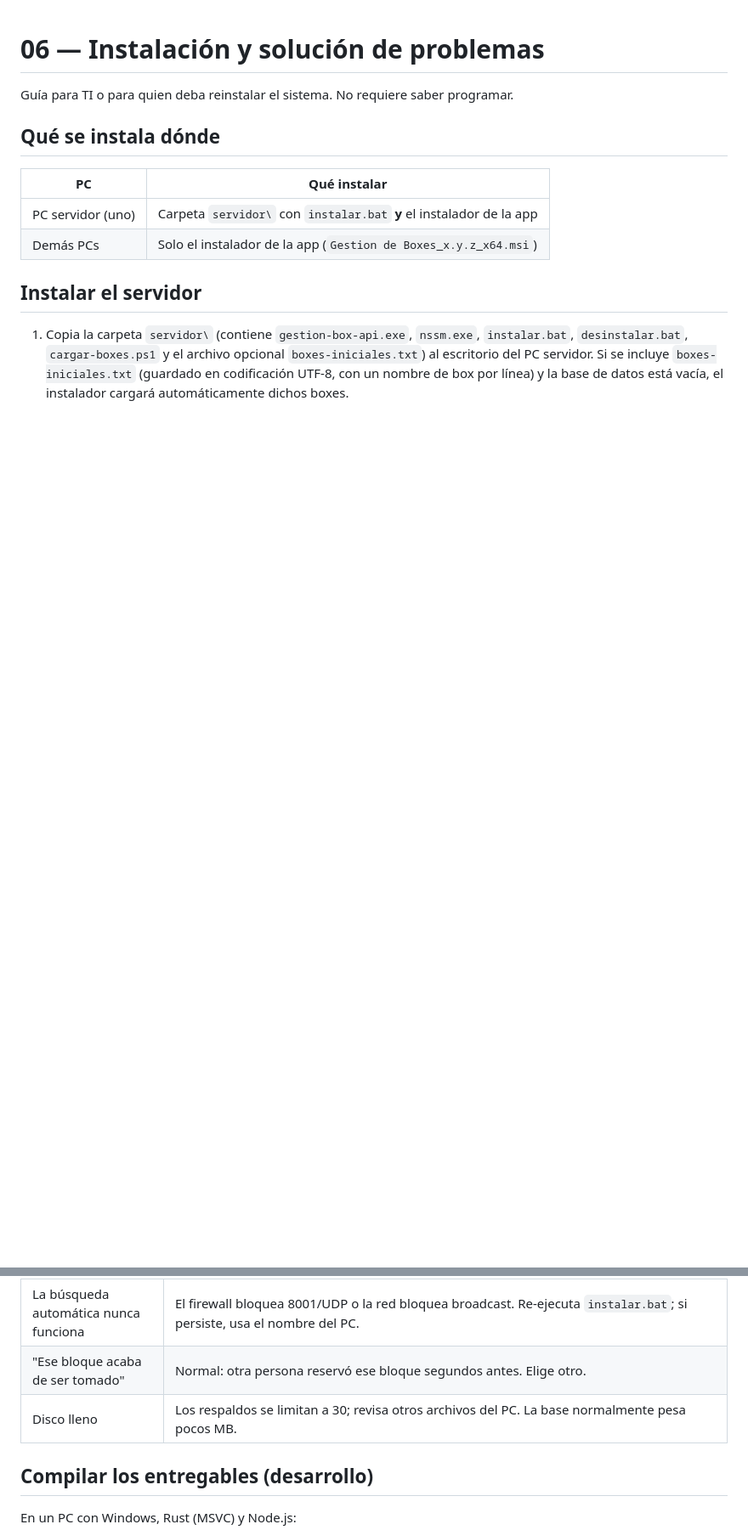
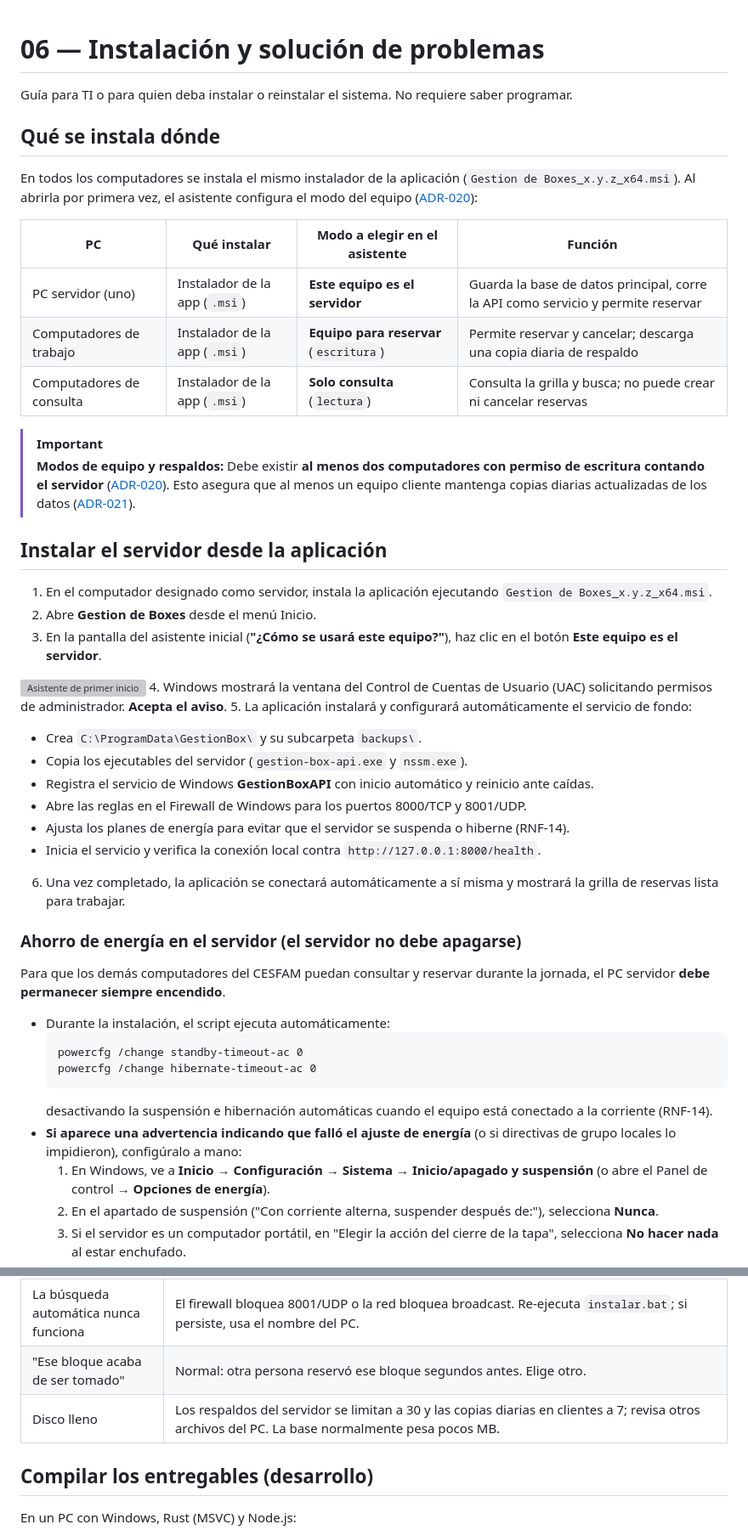
Before and after one commit to Demiannnnnn/Cesfam-Boxs, a Markdown page: docs/06-instalacion.md, 2 parts joined by grey strips. Shown at 85% size. Rendered like a GitHub page; blank space fills up the shorter version; grey boxes are pictures that could not be loaded.

````diff
--- a/docs/06-instalacion.md
+++ b/docs/06-instalacion.md
@@ -1,17 +1,49 @@
 # 06 — Instalación y solución de problemas
 
-Guía para TI o para quien deba reinstalar el sistema. No requiere saber programar.
+Guía para TI o para quien deba instalar o reinstalar el sistema. No requiere saber programar.
 
 ## Qué se instala dónde
 
-| PC | Qué instalar |
-|---|---|
-| PC servidor (uno) | Carpeta `servidor\` con `instalar.bat` **y** el instalador de la app |
-| Demás PCs | Solo el instalador de la app (`Gestion de Boxes_x.y.z_x64.msi`) |
+En todos los computadores se instala el mismo instalador de la aplicación (`Gestion de Boxes_x.y.z_x64.msi`). Al abrirla por primera vez, el asistente configura el modo del equipo ([ADR-020](../.ai-context/decisiones.md#adr-020--2026-11-06--aceptada--tres-modos-de-equipo-elegidos-al-instalar)):
 
-## Instalar el servidor
+| PC | Qué instalar | Modo a elegir en el asistente | Función |
+|---|---|---|---|
+| PC servidor (uno) | Instalador de la app (`.msi`) | **Este equipo es el servidor** | Guarda la base de datos principal, corre la API como servicio y permite reservar |
+| Computadores de trabajo | Instalador de la app (`.msi`) | **Equipo para reservar** (`escritura`) | Permite reservar y cancelar; descarga una copia diaria de respaldo |
+| Computadores de consulta | Instalador de la app (`.msi`) | **Solo consulta** (`lectura`) | Consulta la grilla y busca; no puede crear ni cancelar reservas |
 
-1. Copia la carpeta `servidor\` (contiene `gestion-box-api.exe`, `nssm.exe`, `instalar.bat`,
-   `desinstalar.bat`, `cargar-boxes.ps1` y el archivo opcional `boxes-iniciales.txt`) al escritorio del PC servidor.
-   Si se incluye `boxes-iniciales.txt` (guardado en codificación UTF-8, con un nombre de box por línea)
-   y la base de datos está vacía, el instalador cargará automáticamente dichos boxes.
+> [!IMPORTANT]
+> **Modos de equipo y respaldos:** Debe existir **al menos dos computadores con permiso de escritura contando el servidor** ([ADR-020](../.ai-context/decisiones.md#adr-020--2026-11-06--aceptada--tres-modos-de-equipo-elegidos-al-instalar)). Esto asegura que al menos un equipo cliente mantenga copias diarias actualizadas de los datos ([ADR-021](../.ai-context/decisiones.md#adr-021--2026-11-06--aceptada--copia-diaria-de-la-base-en-los-equipos-de-escritura)).
+
+## Instalar el servidor desde la aplicación
+
+1. En el computador designado como servidor, instala la aplicación ejecutando `Gestion de Boxes_x.y.z_x64.msi`.
+2. Abre **Gestion de Boxes** desde el menú Inicio.
+3. En la pantalla del asistente inicial (**"¿Cómo se usará este equipo?"**), haz clic en el botón **Este equipo es el servidor**.
+
+![Asistente de primer inicio](img/asistente.png)
+4. Windows mostrará la ventana del Control de Cuentas de Usuario (UAC) solicitando permisos de administrador. **Acepta el aviso**.
+5. La aplicación instalará y configurará automáticamente el servicio de fondo:
+   - Crea `C:\ProgramData\GestionBox\` y su subcarpeta `backups\`.
+   - Copia los ejecutables del servidor (`gestion-box-api.exe` y `nssm.exe`).
+   - Registra el servicio de Windows **GestionBoxAPI** con inicio automático y reinicio ante caídas.
+   - Abre las reglas en el Firewall de Windows para los puertos 8000/TCP y 8001/UDP.
+   - Ajusta los planes de energía para evitar que el servidor se suspenda o hiberne (RNF-14).
+   - Inicia el servicio y verifica la conexión local contra `http://127.0.0.1:8000/health`.
+6. Una vez completado, la aplicación se conectará automáticamente a sí misma y mostrará la grilla de reservas lista para trabajar.
+
+### Ahorro de energía en el servidor (el servidor no debe apagarse)
+
+Para que los demás computadores del CESFAM puedan consultar y reservar durante la jornada, el PC servidor **debe permanecer siempre encendido**.
+
+- Durante la instalación, el script ejecuta automáticamente:
+  ```cmd
+  powercfg /change standby-timeout-ac 0
+  powercfg /change hibernate-timeout-ac 0
+  ```
+  desactivando la suspensión e hibernación automáticas cuando el equipo está conectado a la corriente (RNF-14).
+- **Si aparece una advertencia indicando que falló el ajuste de energía** (o si directivas de grupo locales lo impidieron), configúralo a mano:
+  1. En Windows, ve a **Inicio → Configuración → Sistema → Inicio/apagado y suspensión** (o abre el Panel de control → **Opciones de energía**).
+  2. En el apartado de suspensión ("Con corriente alterna, suspender después de:"), selecciona **Nunca**.
+  3. Si el servidor es un computador portátil, en "Elegir la acción del cierre de la tapa", selecciona **No hacer nada** al estar enchufado.
+
@@ -129,7 +180,7 @@ hora, nivel (`INFO`, `WARN`, `ERROR`) y mensaje. Busca `ERROR` cerca de la hora
 | "No se pudo crear el box" al cargar boxes | El nombre del box ya existe en la base (duplicado) o el archivo `boxes-iniciales.txt` no está guardado en codificación UTF-8. Los boxes que falten se pueden agregar desde la app con el botón **⚙ Boxes**. |
 | La búsqueda automática nunca funciona | El firewall bloquea 8001/UDP o la red bloquea broadcast. Re-ejecuta `instalar.bat`; si persiste, usa el nombre del PC. |
 | "Ese bloque acaba de ser tomado" | Normal: otra persona reservó ese bloque segundos antes. Elige otro. |
-| Disco lleno | Los respaldos se limitan a 30; revisa otros archivos del PC. La base normalmente pesa pocos MB. |
+| Disco lleno | Los respaldos del servidor se limitan a 30 y las copias diarias en clientes a 7; revisa otros archivos del PC. La base normalmente pesa pocos MB. |
 
 ## Compilar los entregables (desarrollo)
 
````
Also changed, not shown: other parts of docs/06-instalacion.md (+49 -30 lines), docs/07-manual-funcionario.md (+1 -1 lines).
